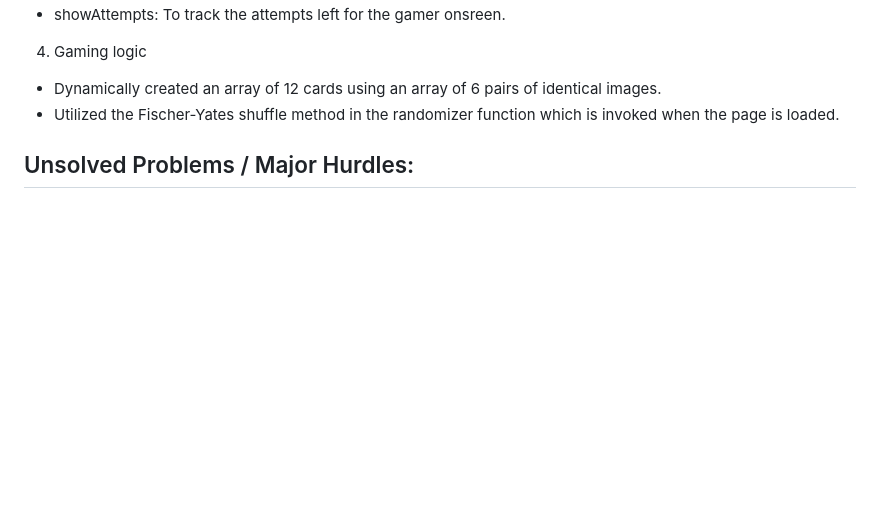
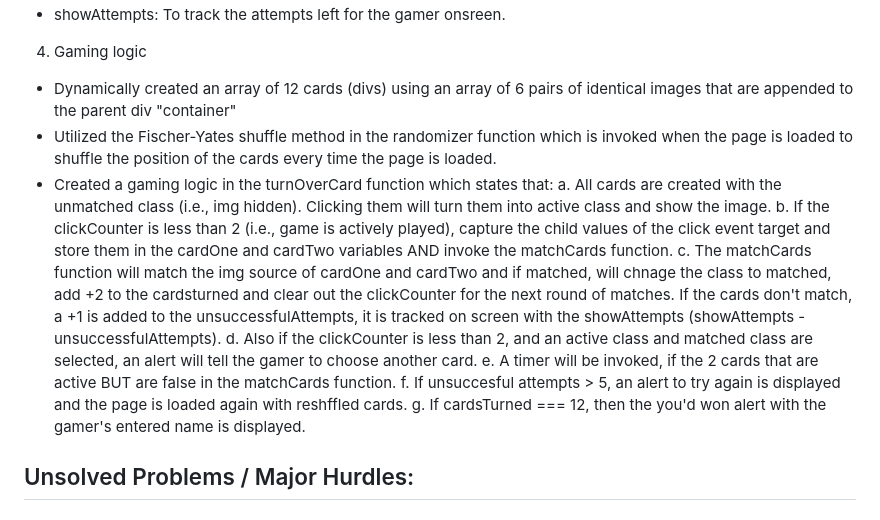
Before and after one commit to athomas022/Aleena-T---Memory-Card-Game, a Markdown page: README.md, the part around one of its changes. GitHub-like rendering; blank space fills up the shorter version.

```diff
--- a/README.md
+++ b/README.md
@@ -42,9 +39,16 @@ The game variables utilized to hold the values and be utilized in the functions
 - showAttempts: To track the attempts left for the gamer onsreen.
 
 4. Gaming logic
-- Dynamically created an array of 12 cards using an array of 6 pairs of identical images.
-- Utilized the Fischer-Yates shuffle method in the randomizer function which is invoked when the page is loaded.
-
+- Dynamically created an array of 12 cards (divs) using an array of 6 pairs of identical images that are appended to the parent div "container"
+- Utilized the Fischer-Yates shuffle method in the randomizer function which is invoked when the page is loaded to shuffle the position of the cards every time the page is loaded.
+- Created a gaming logic in the turnOverCard function which states that:
+a. All cards are created with the unmatched class (i.e., img hidden). Clicking them will turn them into active class and show the image.
+b. If the clickCounter is less than 2 (i.e., game is actively played), capture the child values of the click event target and store them in the cardOne and cardTwo variables AND invoke the matchCards function.
+c. The matchCards function will match the img source of cardOne and cardTwo and if matched, will chnage the class to matched, add +2 to the cardsturned and clear out the clickCounter for the next round of matches. If the cards don't match, a +1 is added to the unsuccessfulAttempts, it is tracked on screen with the showAttempts (showAttempts - unsuccessfulAttempts).
+d. Also if the clickCounter is less than 2, and an active class and matched class are selected, an alert will tell the gamer to choose another card.
+e. A timer will be invoked, if the 2 cards that are active BUT are false in the matchCards function.
+f. If unsuccesful attempts > 5, an alert to try again is displayed and the page is loaded again with reshffled cards.
+g. If cardsTurned === 12, then the you'd won alert with the gamer's entered name is displayed.
 
 
 ## Unsolved Problems / Major Hurdles:
```
Also changed, not shown: other parts of README.md (+0 -3 lines).
